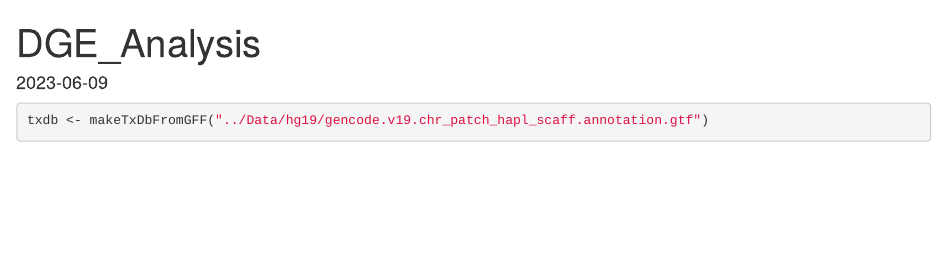
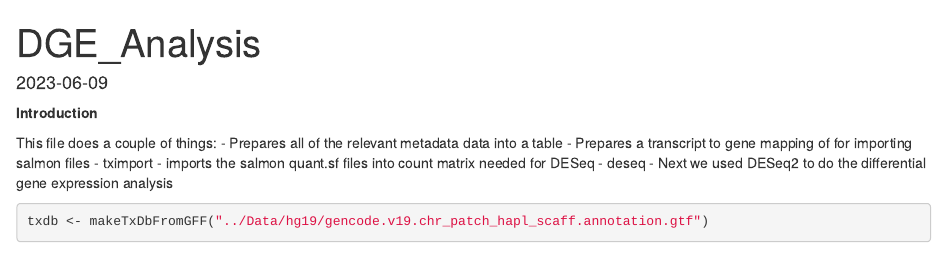
Before and after one commit to J-Anzules/Multi-Omic-T2D, an R Markdown document (DGE_Analysis.Rmd): the page in a window 1100 px wide, from its top. Rendered offline with R 4.5, knitr and Pandoc, with nearby package versions; some code elsewhere in the file could not run offline; common packages that the code uses without loading them are loaded.

Commit message:
Updated comments to DGE_Analysis

````diff
--- a/DGE_Analysis.Rmd
+++ b/DGE_Analysis.Rmd
@@ -3,6 +3,15 @@ title: "DGE_Analysis"
 output: html_document
 date: "2023-06-09"
 ---
+
+**Introduction**
+
+This file does a couple of things:
+ - Prepares all of the relevant metadata data into a table
+ - Prepares a transcript to gene mapping of for importing salmon files
+ - tximport - imports the salmon quant.sf files into count matrix needed for DESeq
+ - deseq - Next we used DESeq2 to do the differential gene expression analysis
+
 
 ```{r setup, include=FALSE}
 knitr::opts_chunk$set(echo = TRUE)
````
